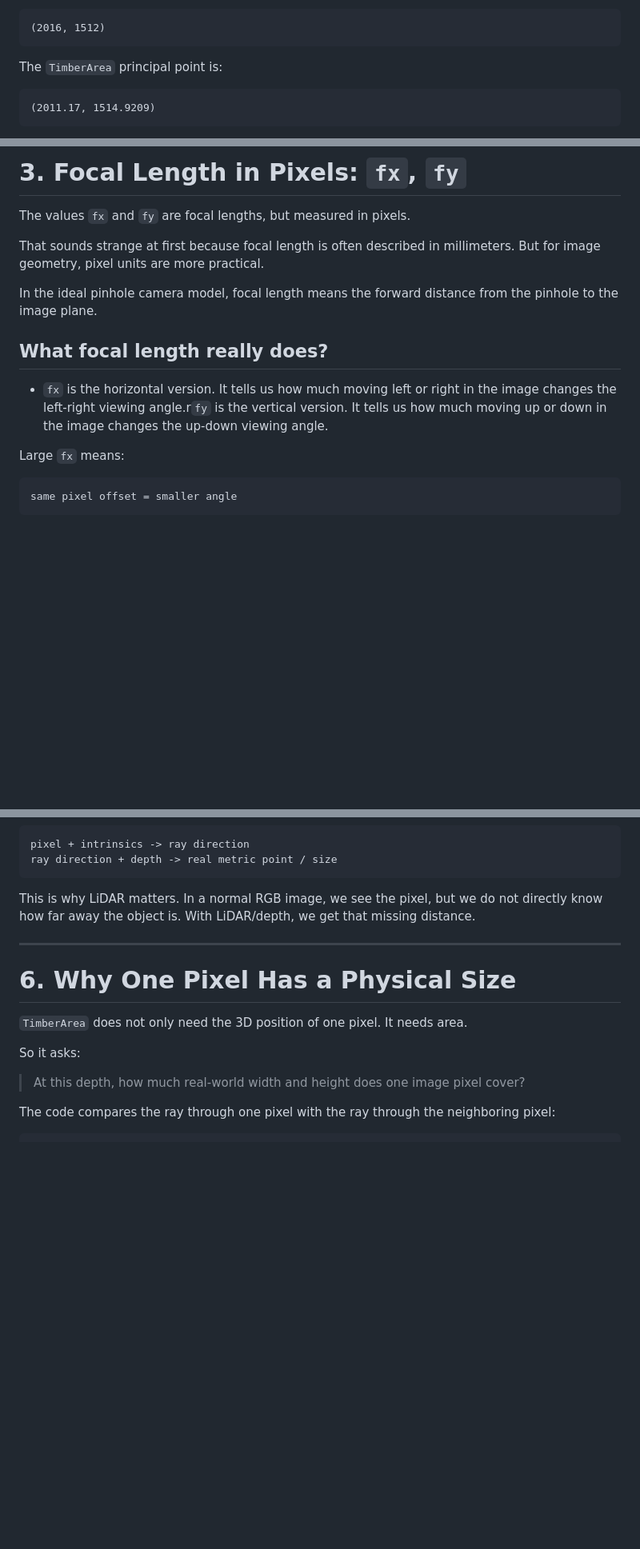
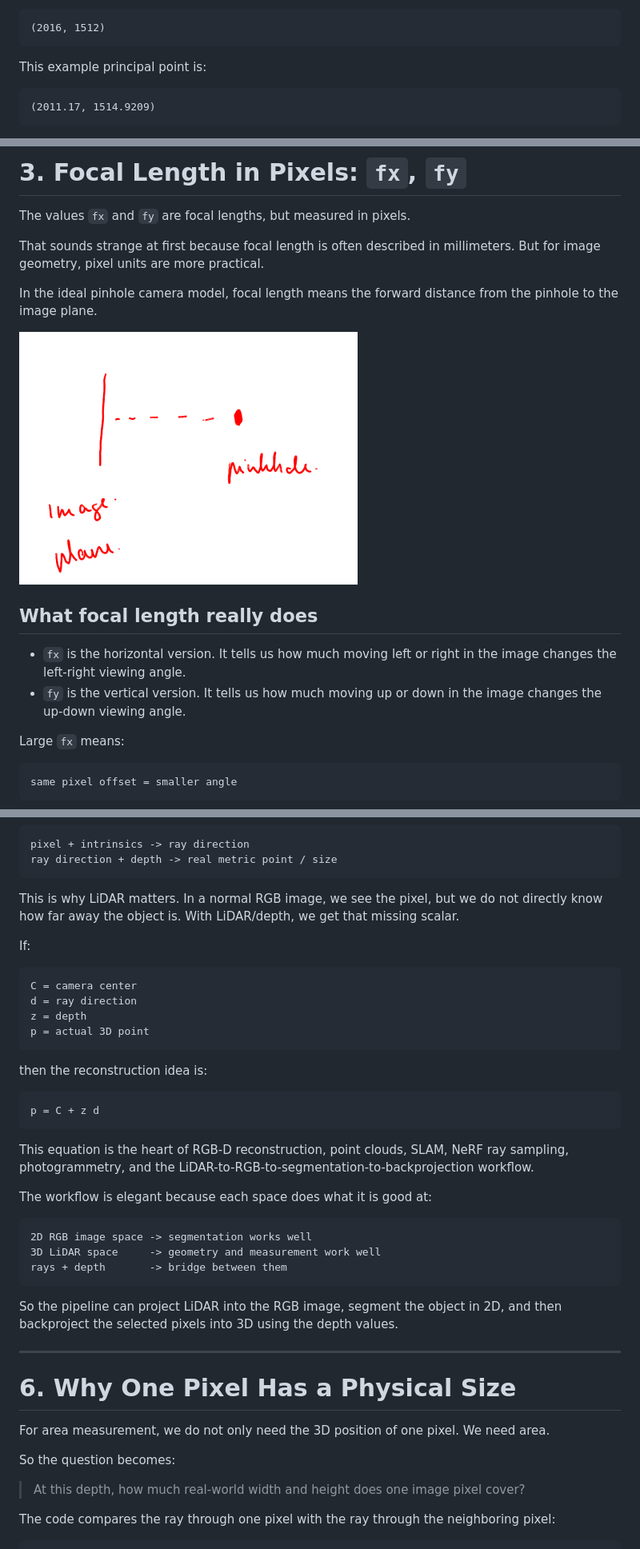
Before and after one commit to AndresNamm/blogg, a Markdown page: posts/4_perspective_intrinsics_and_depth.md, 3 parts joined by grey strips. Shown at 80% size. Drawn GitHub-style; pictures changed too: posts/images/pinhole.png (added); blank space fills up the shorter version.

````diff
--- a/posts/4_perspective_intrinsics_and_depth.md
+++ b/posts/4_perspective_intrinsics_and_depth.md
@@ -88,7 +93,7 @@ For example, if an image is roughly `4032 x 3024`, then the image center is:
 (2016, 1512)
 ```
 
-The `TimberArea` principal point is:
+This example principal point is:
 
 ```text
 (2011.17, 1514.9209)
@@ -133,9 +138,14 @@ That sounds strange at first because focal length is often described in millimet
 
 In the ideal pinhole camera model, focal length means the forward distance from the pinhole to the image plane.
 
-## What focal length really does?
+![alt text](images/pinhole.png)
 
-- `fx` is the horizontal version. It tells us how much moving left or right in the image changes the left-right viewing angle.r`fy` is the vertical version. It tells us how much moving up or down in the image changes the up-down viewing angle.
+
+
+## What focal length really does
+
+- `fx` is the horizontal version. It tells us how much moving left or right in the image changes the left-right viewing angle.
+- `fy` is the vertical version. It tells us how much moving up or down in the image changes the up-down viewing angle.
 
 Large `fx` means:
 
@@ -244,15 +312,42 @@ pixel + intrinsics -> ray direction
 ray direction + depth -> real metric point / size
 ```
 
-This is why LiDAR matters. In a normal RGB image, we see the pixel, but we do not directly know how far away the object is. With LiDAR/depth, we get that missing distance.
+This is why LiDAR matters. In a normal RGB image, we see the pixel, but we do not directly know how far away the object is. With LiDAR/depth, we get that missing scalar.
+
+If:
+
+```text
+C = camera center
+d = ray direction
+z = depth
+p = actual 3D point
+```
+
+then the reconstruction idea is:
+
+```text
+p = C + z d
+```
+
+This equation is the heart of RGB-D reconstruction, point clouds, SLAM, NeRF ray sampling, photogrammetry, and the LiDAR-to-RGB-to-segmentation-to-backprojection workflow.
+
+The workflow is elegant because each space does what it is good at:
+
+```text
+2D RGB image space -> segmentation works well
+3D LiDAR space     -> geometry and measurement work well
+rays + depth       -> bridge between them
+```
+
+So the pipeline can project LiDAR into the RGB image, segment the object in 2D, and then backproject the selected pixels into 3D using the depth values.
 
 ---
 
 # 6. Why One Pixel Has a Physical Size
 
-`TimberArea` does not only need the 3D position of one pixel. It needs area.
+For area measurement, we do not only need the 3D position of one pixel. We need area.
 
-So it asks:
+So the question becomes:
 
 > At this depth, how much real-world width and height does one image pixel cover?
 
````
Also changed, not shown: other parts of posts/4_perspective_intrinsics_and_depth.md (+74 -11 lines), posts/images/train.png (added).
